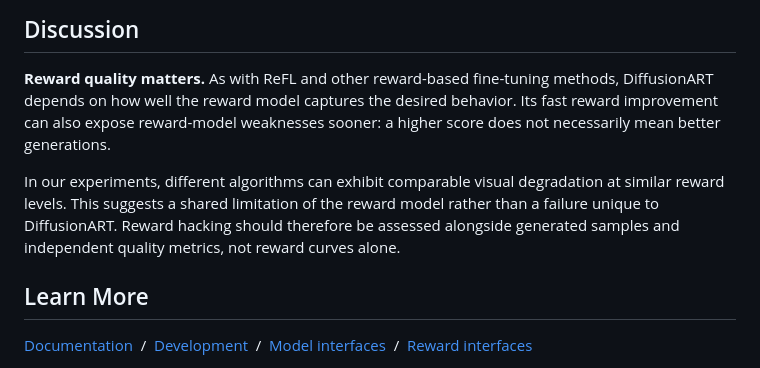
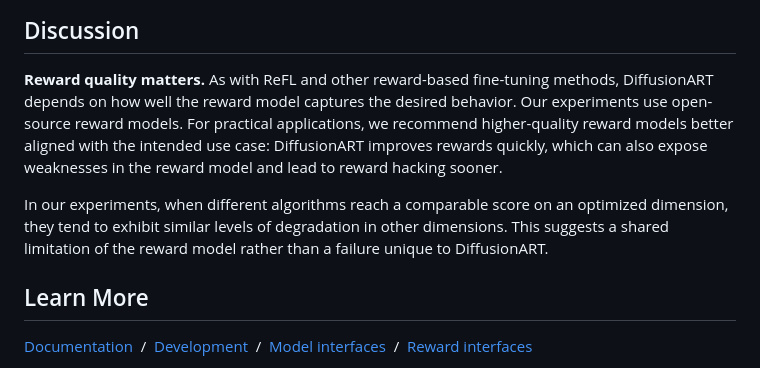
Before and after one commit to vanzll/DiffusionART, a Markdown page: README.md, the part around the change. Rendered like a GitHub page.

Commit message:
Clarify reward model recommendations and cross-dimension tradeoffs

```diff
--- a/README.md
+++ b/README.md
@@ -276,14 +276,15 @@ on disk. Set `runtime.log: wandb` for [scalar logging](docs/logging.md).
 
 **Reward quality matters.** As with ReFL and other reward-based fine-tuning
 methods, DiffusionART depends on how well the reward model captures the desired
-behavior. Its fast reward improvement can also expose reward-model weaknesses
-sooner: a higher score does not necessarily mean better generations.
+behavior. Our experiments use open-source reward models. For practical
+applications, we recommend higher-quality reward models better aligned with
+the intended use case: DiffusionART improves rewards quickly, which can also
+expose weaknesses in the reward model and lead to reward hacking sooner.
 
-In our experiments, different algorithms can exhibit comparable visual
-degradation at similar reward levels. This suggests a shared limitation of the
-reward model rather than a failure unique to DiffusionART. Reward hacking should
-therefore be assessed alongside generated samples and independent quality
-metrics, not reward curves alone.
+In our experiments, when different algorithms reach a comparable score on an
+optimized dimension, they tend to exhibit similar levels of degradation in
+other dimensions. This suggests a shared limitation of the reward model
+rather than a failure unique to DiffusionART.
 
 ## Learn More
 
```
